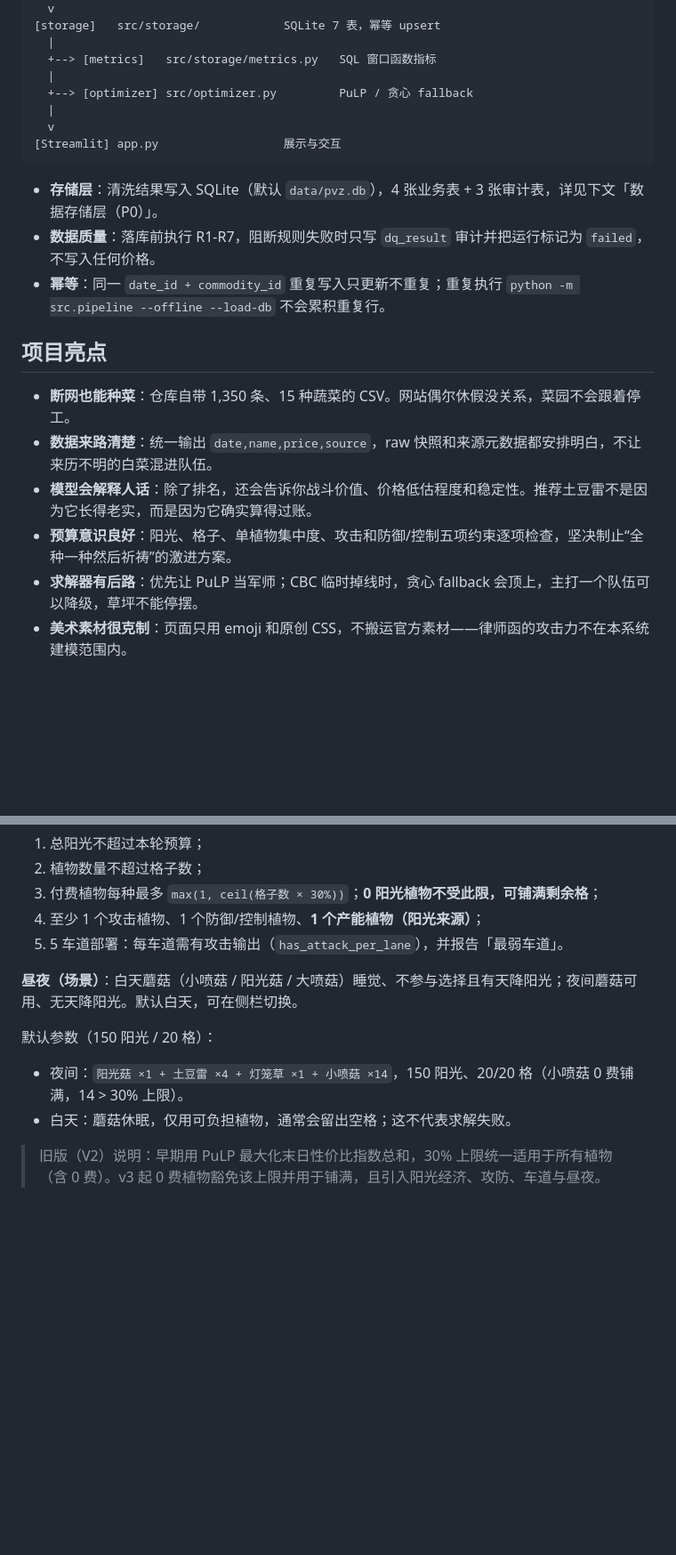
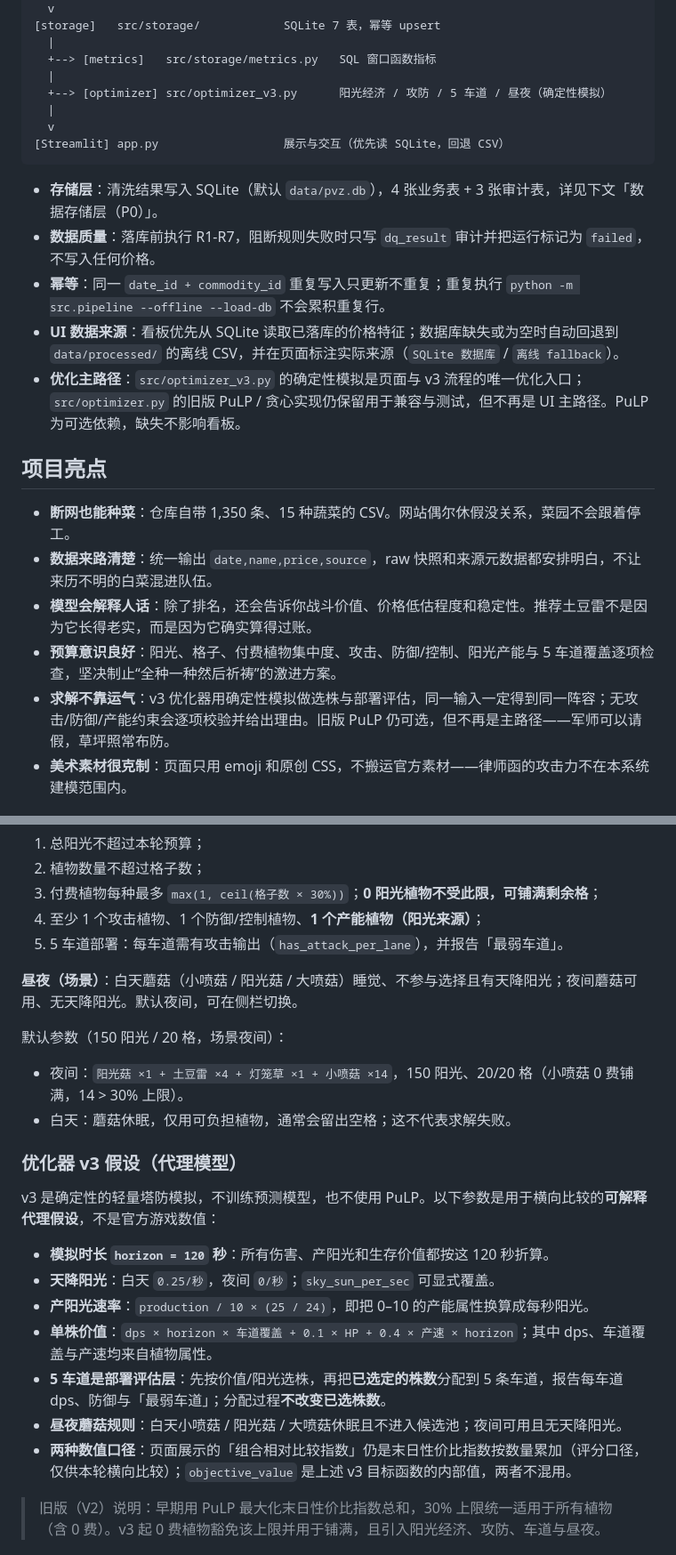
Before and after one commit to mz579/pvz-economy-engine, a Markdown page: README.md, 2 parts joined by grey strips. Shown at 89% size. GitHub-like rendering; blank space fills up the shorter version.

````diff
--- a/README.md
+++ b/README.md
@@ -64,23 +67,25 @@ python -m src.storage.query --name 土豆 --days 7  # 某品类最近 7 个交
   |
   +--> [metrics]   src/storage/metrics.py   SQL 窗口函数指标
   |
-  +--> [optimizer] src/optimizer.py         PuLP / 贪心 fallback
+  +--> [optimizer] src/optimizer_v3.py      阳光经济 / 攻防 / 5 车道 / 昼夜（确定性模拟）
   |
   v
-[Streamlit] app.py                  展示与交互
+[Streamlit] app.py                  展示与交互（优先读 SQLite，回退 CSV）
 ```
 
 - **存储层**：清洗结果写入 SQLite（默认 `data/pvz.db`），4 张业务表 + 3 张审计表，详见下文「数据存储层（P0）」。
 - **数据质量**：落库前执行 R1-R7，阻断规则失败时只写 `dq_result` 审计并把运行标记为 `failed`，不写入任何价格。
 - **幂等**：同一 `date_id + commodity_id` 重复写入只更新不重复；重复执行 `python -m src.pipeline --offline --load-db` 不会累积重复行。
+- **UI 数据来源**：看板优先从 SQLite 读取已落库的价格特征；数据库缺失或为空时自动回退到 `data/processed/` 的离线 CSV，并在页面标注实际来源（`SQLite 数据库` / `离线 fallback`）。
+- **优化主路径**：`src/optimizer_v3.py` 的确定性模拟是页面与 v3 流程的唯一优化入口；`src/optimizer.py` 的旧版 PuLP / 贪心实现仍保留用于兼容与测试，但不再是 UI 主路径。PuLP 为可选依赖，缺失不影响看板。
 
 ## 项目亮点
 
 - **断网也能种菜**：仓库自带 1,350 条、15 种蔬菜的 CSV。网站偶尔休假没关系，菜园不会跟着停工。
 - **数据来路清楚**：统一输出 `date,name,price,source`，raw 快照和来源元数据都安排明白，不让来历不明的白菜混进队伍。
 - **模型会解释人话**：除了排名，还会告诉你战斗价值、价格低估程度和稳定性。推荐土豆雷不是因为它长得老实，而是因为它确实算得过账。
-- **预算意识良好**：阳光、格子、单植物集中度、攻击和防御/控制五项约束逐项检查，坚决制止“全种一种然后祈祷”的激进方案。
-- **求解器有后路**：优先让 PuLP 当军师；CBC 临时掉线时，贪心 fallback 会顶上，主打一个队伍可以降级，草坪不能停摆。
+- **预算意识良好**：阳光、格子、付费植物集中度、攻击、防御/控制、阳光产能与 5 车道覆盖逐项检查，坚决制止“全种一种然后祈祷”的激进方案。
+- **求解不靠运气**：v3 优化器用确定性模拟做选株与部署评估，同一输入一定得到同一阵容；无攻击/防御/产能约束会逐项校验并给出理由。旧版 PuLP 仍可选，但不再是主路径——军师可以请假，草坪照常布防。
 - **美术素材很克制**：页面只用 emoji 和原创 CSS，不搬运官方素材——律师函的攻击力不在本系统建模范围内。
 
 ## 下载后直接运行
@@ -259,12 +264,24 @@ python -m src.storage.query --name 土豆 --days 7
 4. 至少 1 个攻击植物、1 个防御/控制植物、**1 个产能植物（阳光来源）**；
 5. 5 车道部署：每车道需有攻击输出（`has_attack_per_lane`），并报告「最弱车道」。
 
-**昼夜（场景）**：白天蘑菇（小喷菇 / 阳光菇 / 大喷菇）睡觉、不参与选择且有天降阳光；夜间蘑菇可用、无天降阳光。默认白天，可在侧栏切换。
+**昼夜（场景）**：白天蘑菇（小喷菇 / 阳光菇 / 大喷菇）睡觉、不参与选择且有天降阳光；夜间蘑菇可用、无天降阳光。默认夜间，可在侧栏切换。
 
-默认参数（150 阳光 / 20 格）：
+默认参数（150 阳光 / 20 格，场景夜间）：
 
 - 夜间：`阳光菇 ×1 + 土豆雷 ×4 + 灯笼草 ×1 + 小喷菇 ×14`，150 阳光、20/20 格（小喷菇 0 费铺满，14 > 30% 上限）。
 - 白天：蘑菇休眠，仅用可负担植物，通常会留出空格；这不代表求解失败。
+
+### 优化器 v3 假设（代理模型）
+
+v3 是确定性的轻量塔防模拟，不训练预测模型，也不使用 PuLP。以下参数是用于横向比较的**可解释代理假设**，不是官方游戏数值：
+
+- **模拟时长 `horizon = 120` 秒**：所有伤害、产阳光和生存价值都按这 120 秒折算。
+- **天降阳光**：白天 `0.25/秒`，夜间 `0/秒`；`sky_sun_per_sec` 可显式覆盖。
+- **产阳光速率**：`production / 10 × (25 / 24)`，即把 0–10 的产能属性换算成每秒阳光。
+- **单株价值**：`dps × horizon × 车道覆盖 + 0.1 × HP + 0.4 × 产速 × horizon`；其中 dps、车道覆盖与产速均来自植物属性。
+- **5 车道是部署评估层**：先按价值/阳光选株，再把**已选定的株数**分配到 5 条车道，报告每车道 dps、防御与「最弱车道」；分配过程**不改变已选株数**。
+- **昼夜蘑菇规则**：白天小喷菇 / 阳光菇 / 大喷菇休眠且不进入候选池；夜间可用且无天降阳光。
+- **两种数值口径**：页面展示的「组合相对比较指数」仍是末日性价比指数按数量累加（评分口径，仅供本轮横向比较）；`objective_value` 是上述 v3 目标函数的内部值，两者不混用。
 
 > 旧版（V2）说明：早期用 PuLP 最大化末日性价比指数总和，30% 上限统一适用于所有植物（含 0 费）。v3 起 0 费植物豁免该上限并用于铺满，且引入阳光经济、攻防、车道与昼夜。
 
````
Also changed, not shown: other parts of README.md (+16 -12 lines), RELEASE_NOTES.md (+12 -2 lines), docs/screenshots/dashboard-mobile.png, docs/screenshots/dashboard.png, 8 other files.
